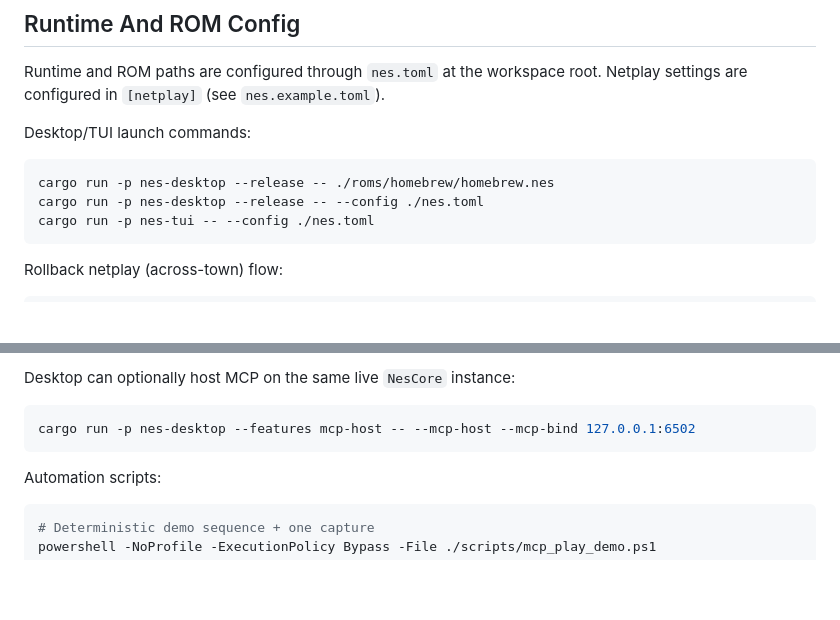
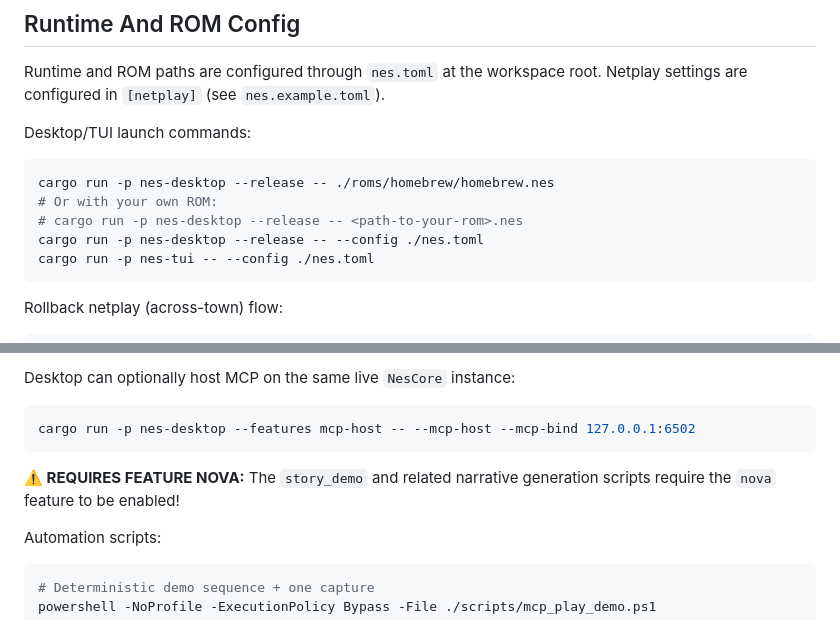
Before and after one commit to madmax983/nes, a Markdown page: README.md, 2 parts joined by grey strips. Drawn GitHub-style; blank space fills up the shorter version.

Commit message:
Update README to clarify getting started commands and document nova feature requirement
Co-authored-by: google-labs-jules[bot] <161369871+google-labs-jules[bot]@users.noreply.github.com>

````diff
--- a/README.md
+++ b/README.md
@@ -46,6 +46,8 @@ Desktop/TUI launch commands:
 
 ```powershell
 cargo run -p nes-desktop --release -- ./roms/homebrew/homebrew.nes
+# Or with your own ROM:
+# cargo run -p nes-desktop --release -- <path-to-your-rom>.nes
 cargo run -p nes-desktop --release -- --config ./nes.toml
 cargo run -p nes-tui -- --config ./nes.toml
 ```
@@ -102,6 +104,8 @@ Desktop can optionally host MCP on the same live `NesCore` instance:
 ```powershell
 cargo run -p nes-desktop --features mcp-host -- --mcp-host --mcp-bind 127.0.0.1:6502
 ```
+
+**⚠️ REQUIRES FEATURE NOVA:** The `story_demo` and related narrative generation scripts require the `nova` feature to be enabled!
 
 Automation scripts:
 
````
